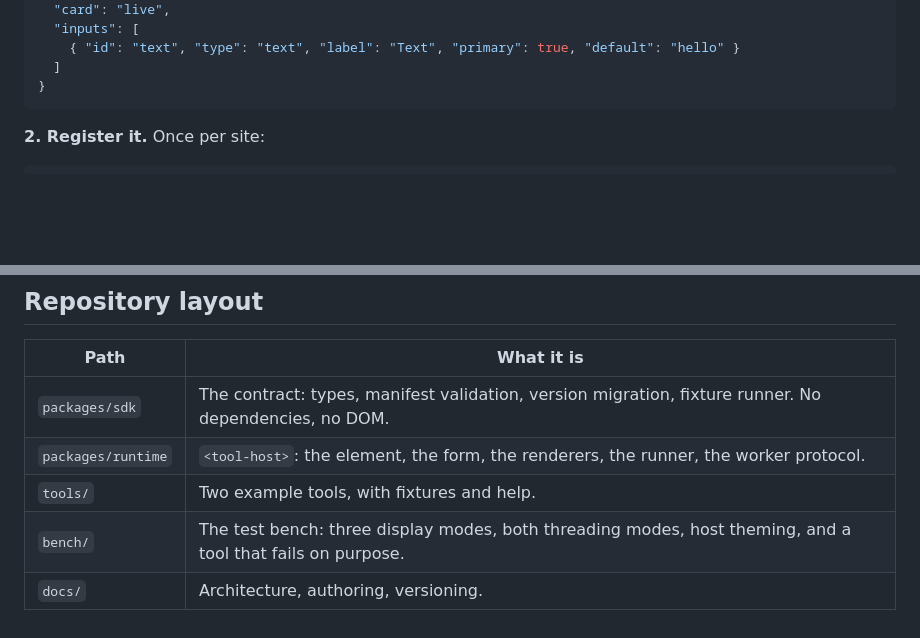
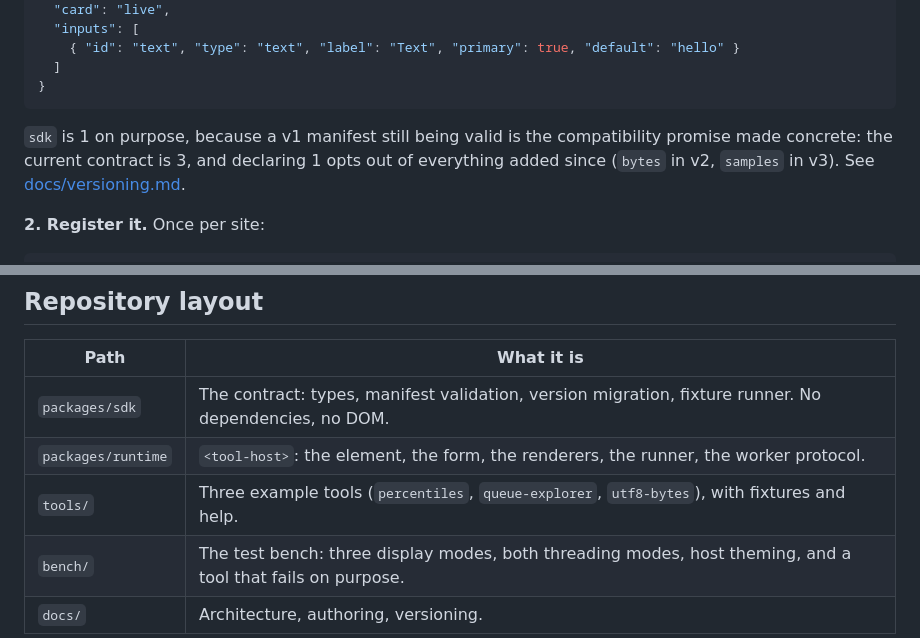
Before and after one commit to dyk1454683243-sudo/toolbench, a Markdown page: README.md, 2 parts joined by grey strips. Rendered like a GitHub page; blank space fills up the shorter version.

````diff
--- a/README.md
+++ b/README.md
@@ -179,6 +179,10 @@ tools/reverse/
   ]
 }
 ```
+
+`sdk` is 1 on purpose, because a v1 manifest still being valid is the compatibility promise made
+concrete: the current contract is 3, and declaring 1 opts out of everything added since (`bytes` in v2,
+`samples` in v3). See [docs/versioning.md](docs/versioning.md).
 
 **2. Register it.** Once per site:
 
@@ -442,7 +446,7 @@ execute with no build step. Any bundler for the host site; the examples use Vite
 |---|---|
 | `packages/sdk` | The contract: types, manifest validation, version migration, fixture runner. No dependencies, no DOM. |
 | `packages/runtime` | `<tool-host>`: the element, the form, the renderers, the runner, the worker protocol. |
-| `tools/` | Two example tools, with fixtures and help. |
+| `tools/` | Three example tools (`percentiles`, `queue-explorer`, `utf8-bytes`), with fixtures and help. |
 | `bench/` | The test bench: three display modes, both threading modes, host theming, and a tool that fails on purpose. |
 | `docs/` | Architecture, authoring, versioning. |
 
````
Also changed, not shown: docs/architecture.md (+1 -1 lines), docs/authoring-a-tool.md (+4 -0 lines).
